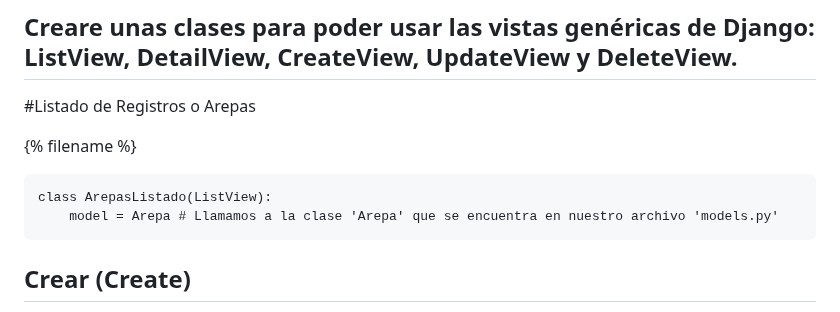
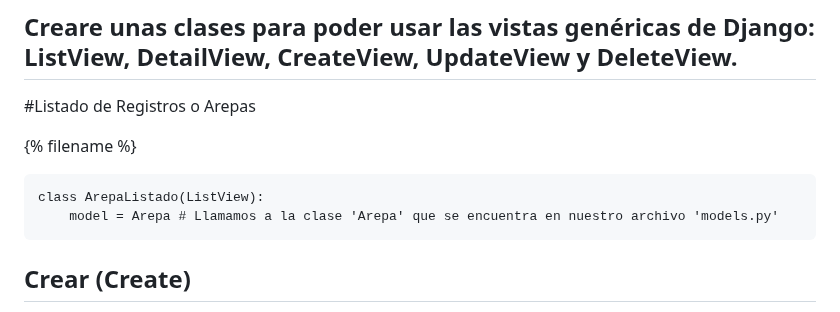
Before and after one commit to cgiohidalgo/cruddjango20241, a Markdown page: README.md, the part around the change. Rendered like a GitHub page.

```diff
--- a/README.md
+++ b/README.md
@@ -131,7 +131,7 @@ from django import forms
 
 {% filename %}
 
-    class ArepasListado(ListView):
+    class ArepaListado(ListView):
         model = Arepa # Llamamos a la clase 'Arepa' que se encuentra en nuestro archivo 'models.py'
 
 ## Crear (Create)
```
